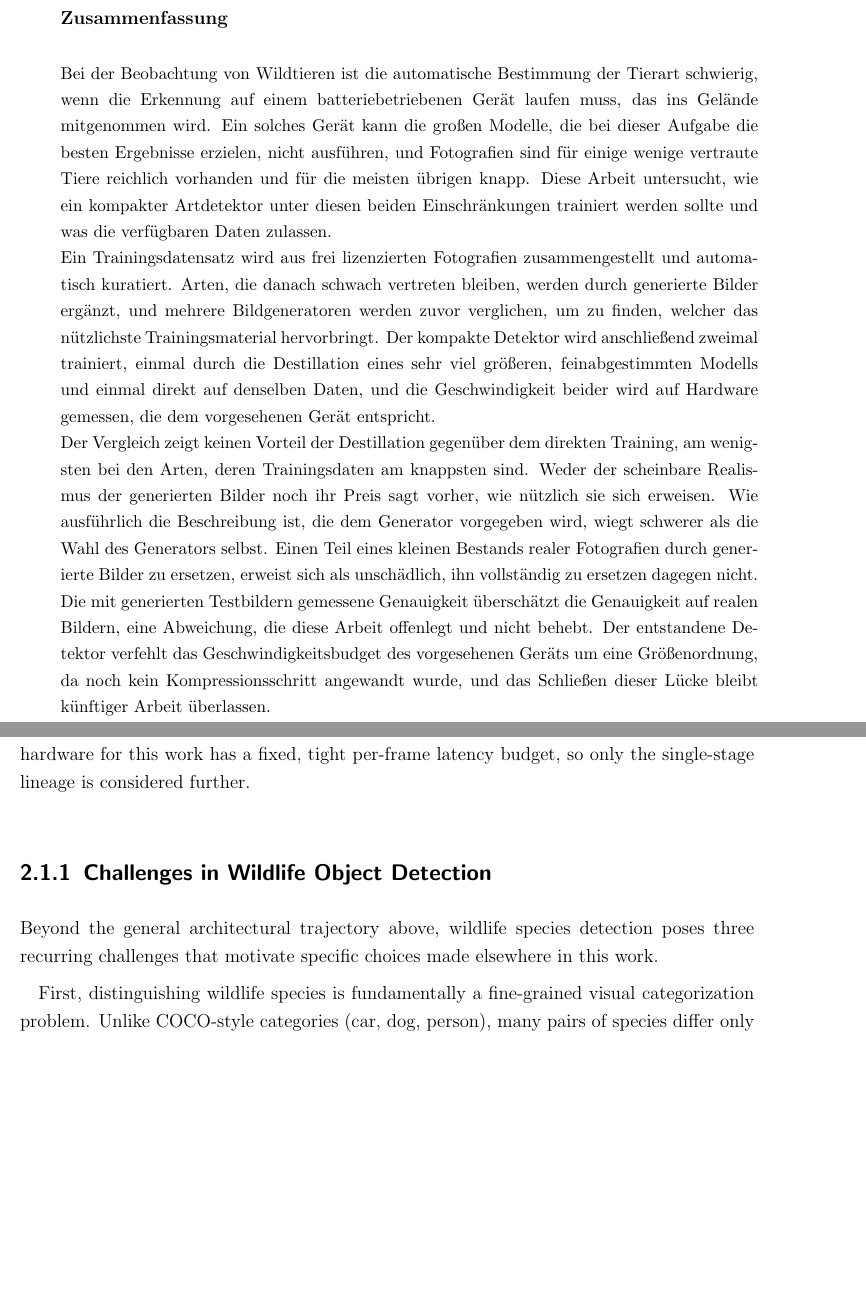
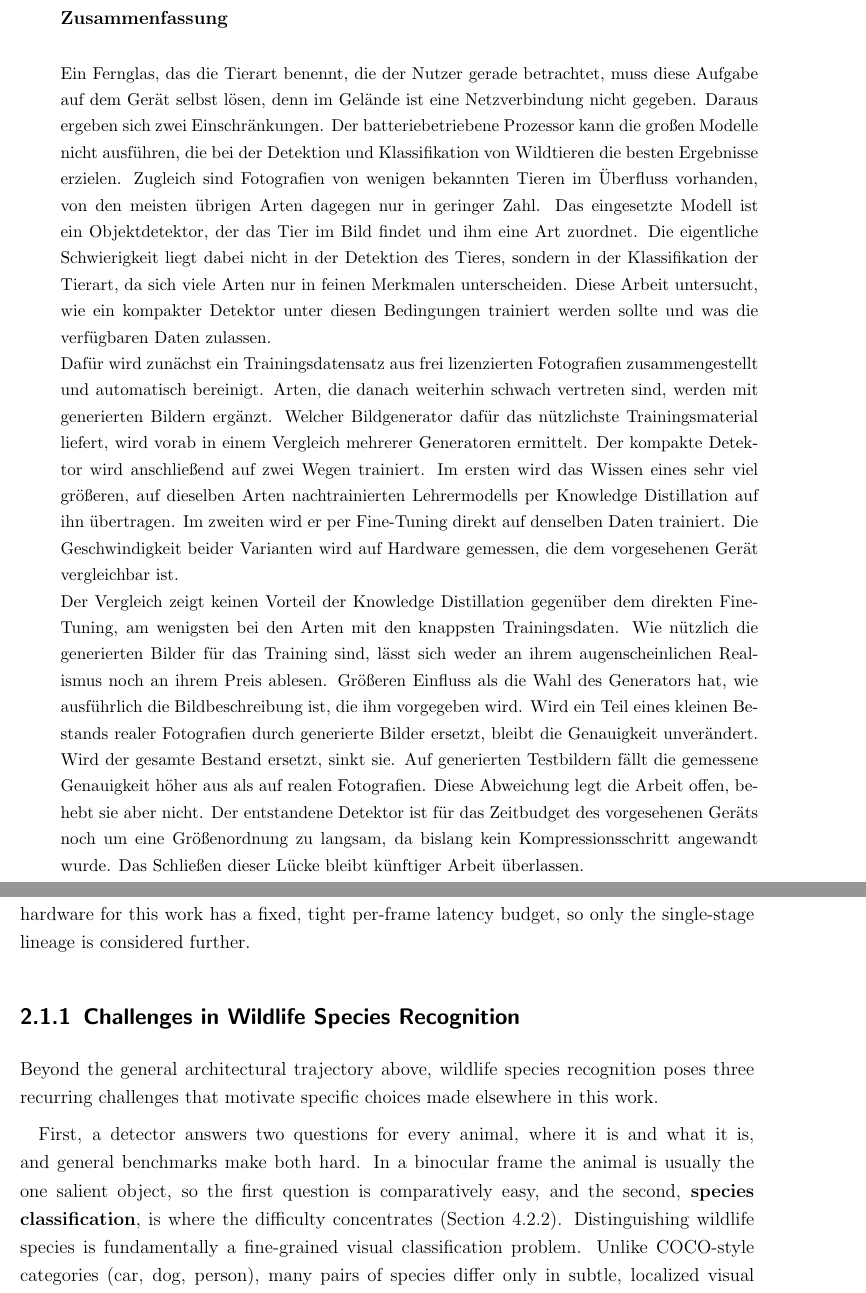
Before and after one commit to SimonHedrich/Master-Thesis, a LaTeX thesis (thesis/manuscript/main.tex, which reads thesis/manuscript/chapters/2-Literature_Review.tex, thesis/manuscript/preamble/abstract_ger.tex): two parts of pages 5 and 18 of 126, joined at a grey line, cut so that both start at the same text, the shorter picture padded with empty space. Compiled offline with pdfLaTeX.

Commit message:
docs: recompose the German abstract and name species classification as the hard part
The German abstract was a sentence-by-sentence translation of the English
one and read like it. It is now composed in German with the same three
paragraphs and the same facts, one sentence longer where the German
needs a bridge. The requested word choices are applied: Detektion for
the act of detecting, Detektor for the model, Klassifikation der Tierart
for the task, Fine-Tuning and nachtrainiert instead of feinabgestimmt,
Knowledge Distillation instead of a German coinage.

The framing also changes. The model is an object detector, but the
Results chapter shows that every model loses far more accuracy between
the class-agnostic and the species-level score than between species and
look-alike group, so classification rather than localization is the
hard part. The abstracts, the Introduction's opening and Objective, and
the Literature Review's wildlife-challenges section now say so, with a
forward reference to the granularity-gap table. "Species detection" as
the task name and "species detector" as the model name are retired in
favour of "species recognition" for the on-device task, "species
classification" for the hard sub-problem and plain "detector" for the
model. "Detection accuracy" stays for the metric and is defined once in
the Objective as species-level mAP, which scores box and species
together. Research questions keep their wording. The rule is recorded in
the thesis-writing skill's terminology reference.

Co-Authored-By: Claude Fable 5.1 <noreply@anthropic.com>

```diff
--- a/thesis/manuscript/chapters/2-Literature_Review.tex
+++ b/thesis/manuscript/chapters/2-Literature_Review.tex
@@ -16,11 +16,11 @@ The single-stage lineage discarded the separate proposal step. \textit{YOLO}, fo
 Two-stage detectors keep a modest accuracy advantage, at the cost of two sequential network evaluations per image. Single-stage detectors trade that accuracy for a fixed, single-pass cost that does not grow with the number of candidate objects in a scene. The target hardware for this work has a fixed, tight per-frame latency budget, so only the single-stage lineage is considered further.
 
 %%%%%%%%%%%%%%%%%%%%%%%%%%%%%%%%%%%%%%%%%%%%%%%%%
-\subsection{Challenges in Wildlife Object Detection}\label{sec:lit_wildlife_challenges}
+\subsection{Challenges in Wildlife Species Recognition}\label{sec:lit_wildlife_challenges}
 
-Beyond the general architectural trajectory above, wildlife species detection poses three recurring challenges that motivate specific choices made elsewhere in this work.
+Beyond the general architectural trajectory above, wildlife species recognition poses three recurring challenges that motivate specific choices made elsewhere in this work.
 
-First, distinguishing wildlife species is fundamentally a fine-grained visual categorization problem. Unlike COCO-style categories (car, dog, person), many pairs of species differ only in subtle, localized visual cues rather than in gross shape or context \cite{weiFineGrainedImageAnalysis2022}. In this work's target taxonomy that shows up as groups of near-identical species: the plains-zebra/Grévy's-zebra, Eurasian-lynx/bobcat, and small-gazelle groupings, later formalized as confusion clusters in the evaluation methodology (\Cref{sec:evaluation_framework}), are instances of exactly the intra-order visual homogeneity that fine-grained recognition research identifies as its core difficulty \cite{weiFineGrainedImageAnalysis2022}.
+First, a detector answers two questions for every animal, where it is and what it is, and general benchmarks make both hard. In a binocular frame the animal is usually the one salient object, so the first question is comparatively easy, and the second, \textbf{species classification}, is where the difficulty concentrates (\Cref{sec:results_granularity_gaps}). Distinguishing wildlife species is fundamentally a fine-grained visual classification problem. Unlike COCO-style categories (car, dog, person), many pairs of species differ only in subtle, localized visual cues rather than in gross shape or context \cite{weiFineGrainedImageAnalysis2022}. In this work's target taxonomy that shows up as groups of near-identical species: the plains-zebra/Grévy's-zebra, Eurasian-lynx/bobcat, and small-gazelle groupings, later formalized as confusion clusters in the evaluation methodology (\Cref{sec:evaluation_framework}), are instances of exactly the intra-order visual homogeneity that fine-grained recognition research identifies as its core difficulty \cite{weiFineGrainedImageAnalysis2022}.
 
 Second, ecological image collections are long-tailed by nature: a handful of common, easily-photographed species dominate any naturally-collected corpus, while most species are represented by comparatively few images \cite{cuiClassBalancedLossBased2019,zhangDeepLongTailedLearning2023}. This work's own sourcing effort encountered the same imbalance species by species (\Cref{sec:corpus_composition}).
 
--- a/thesis/manuscript/preamble/abstract_ger.tex
+++ b/thesis/manuscript/preamble/abstract_ger.tex
@@ -1,5 +1,5 @@
-Bei der Beobachtung von Wildtieren ist die automatische Bestimmung der Tierart schwierig, wenn die Erkennung auf einem batteriebetriebenen Gerät laufen muss, das ins Gelände mitgenommen wird. Ein solches Gerät kann die großen Modelle, die bei dieser Aufgabe die besten Ergebnisse erzielen, nicht ausführen, und Fotografien sind für einige wenige vertraute Tiere reichlich vorhanden und für die meisten übrigen knapp. Diese Arbeit untersucht, wie ein kompakter Artdetektor unter diesen beiden Einschränkungen trainiert werden sollte und was die verfügbaren Daten zulassen.
+Ein Fernglas, das die Tierart benennt, die der Nutzer gerade betrachtet, muss diese Aufgabe auf dem Gerät selbst lösen, denn im Gelände ist eine Netzverbindung nicht gegeben. Daraus ergeben sich zwei Einschränkungen. Der batteriebetriebene Prozessor kann die großen Modelle nicht ausführen, die bei der Detektion und Klassifikation von Wildtieren die besten Ergebnisse erzielen. Zugleich sind Fotografien von wenigen bekannten Tieren im Überfluss vorhanden, von den meisten übrigen Arten dagegen nur in geringer Zahl. Das eingesetzte Modell ist ein Objektdetektor, der das Tier im Bild findet und ihm eine Art zuordnet. Die eigentliche Schwierigkeit liegt dabei nicht in der Detektion des Tieres, sondern in der Klassifikation der Tierart, da sich viele Arten nur in feinen Merkmalen unterscheiden. Diese Arbeit untersucht, wie ein kompakter Detektor unter diesen Bedingungen trainiert werden sollte und was die verfügbaren Daten zulassen.
 
-Ein Trainingsdatensatz wird aus frei lizenzierten Fotografien zusammengestellt und automatisch kuratiert. Arten, die danach schwach vertreten bleiben, werden durch generierte Bilder ergänzt, und mehrere Bildgeneratoren werden zuvor verglichen, um zu finden, welcher das nützlichste Trainingsmaterial hervorbringt. Der kompakte Detektor wird anschließend zweimal trainiert, einmal durch die Destillation eines sehr viel größeren, feinabgestimmten Modells und einmal direkt auf denselben Daten, und die Geschwindigkeit beider wird auf Hardware gemessen, die dem vorgesehenen Gerät entspricht.
+Dafür wird zunächst ein Trainingsdatensatz aus frei lizenzierten Fotografien zusammengestellt und automatisch bereinigt. Arten, die danach weiterhin schwach vertreten sind, werden mit generierten Bildern ergänzt. Welcher Bildgenerator dafür das nützlichste Trainingsmaterial liefert, wird vorab in einem Vergleich mehrerer Generatoren ermittelt. Der kompakte Detektor wird anschließend auf zwei Wegen trainiert. Im ersten wird das Wissen eines sehr viel größeren, auf dieselben Arten nachtrainierten Lehrermodells per Knowledge Distillation auf ihn übertragen. Im zweiten wird er per Fine-Tuning direkt auf denselben Daten trainiert. Die Geschwindigkeit beider Varianten wird auf Hardware gemessen, die dem vorgesehenen Gerät vergleichbar ist.
 
-Der Vergleich zeigt keinen Vorteil der Destillation gegenüber dem direkten Training, am wenigsten bei den Arten, deren Trainingsdaten am knappsten sind. Weder der scheinbare Realismus der generierten Bilder noch ihr Preis sagt vorher, wie nützlich sie sich erweisen. Wie ausführlich die Beschreibung ist, die dem Generator vorgegeben wird, wiegt schwerer als die Wahl des Generators selbst. Einen Teil eines kleinen Bestands realer Fotografien durch generierte Bilder zu ersetzen, erweist sich als unschädlich, ihn vollständig zu ersetzen dagegen nicht. Die mit generierten Testbildern gemessene Genauigkeit überschätzt die Genauigkeit auf realen Bildern, eine Abweichung, die diese Arbeit offenlegt und nicht behebt. Der entstandene Detektor verfehlt das Geschwindigkeitsbudget des vorgesehenen Geräts um eine Größenordnung, da noch kein Kompressionsschritt angewandt wurde, und das Schließen dieser Lücke bleibt künftiger Arbeit überlassen.
+Der Vergleich zeigt keinen Vorteil der Knowledge Distillation gegenüber dem direkten Fine-Tuning, am wenigsten bei den Arten mit den knappsten Trainingsdaten. Wie nützlich die generierten Bilder für das Training sind, lässt sich weder an ihrem augenscheinlichen Realismus noch an ihrem Preis ablesen. Größeren Einfluss als die Wahl des Generators hat, wie ausführlich die Bildbeschreibung ist, die ihm vorgegeben wird. Wird ein Teil eines kleinen Bestands realer Fotografien durch generierte Bilder ersetzt, bleibt die Genauigkeit unverändert. Wird der gesamte Bestand ersetzt, sinkt sie. Auf generierten Testbildern fällt die gemessene Genauigkeit höher aus als auf realen Fotografien. Diese Abweichung legt die Arbeit offen, behebt sie aber nicht. Der entstandene Detektor ist für das Zeitbudget des vorgesehenen Geräts noch um eine Größenordnung zu langsam, da bislang kein Kompressionsschritt angewandt wurde. Das Schließen dieser Lücke bleibt künftiger Arbeit überlassen.
```
Also changed, not shown: thesis/manuscript/chapters/1-Introduction.tex (+3 -3 lines), thesis/manuscript/chapters/5-Discussion_and_Conclusion.tex (+1 -1 lines), thesis/manuscript/preamble/abstract_eng.tex (+1 -1 lines), .claude/skills/thesis-writing/references/terminology.md.
